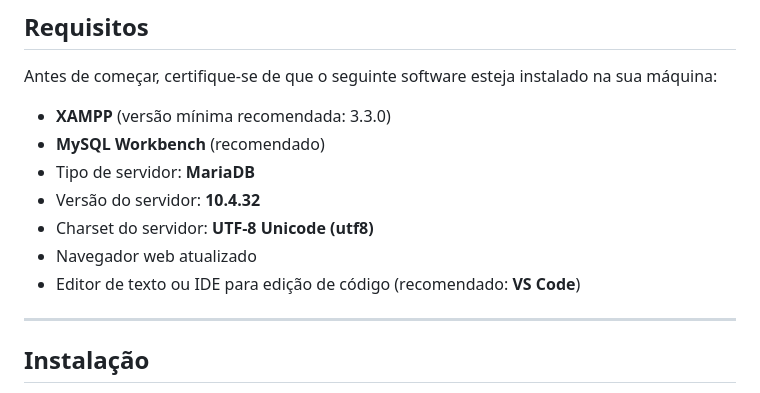
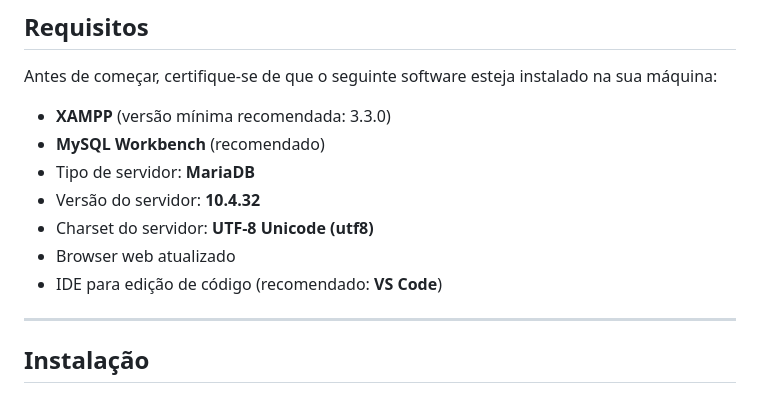
Before and after one commit to projAxey/AxeySenai, a Markdown page: README.md, the part around one of its changes. Drawn GitHub-style.

```diff
--- a/README.md
+++ b/README.md
@@ -13,8 +13,8 @@ Antes de começar, certifique-se de que o seguinte software esteja instalado na
 - Tipo de servidor: **MariaDB**
 - Versão do servidor: **10.4.32**
 - Charset do servidor: **UTF-8 Unicode (utf8)**
-- Navegador web atualizado
-- Editor de texto ou IDE para edição de código (recomendado: **VS Code**)
+- Browser web atualizado
+- IDE para edição de código (recomendado: **VS Code**)
 
 ---
 
```
Also changed, not shown: other parts of README.md (+1 -1 lines).
